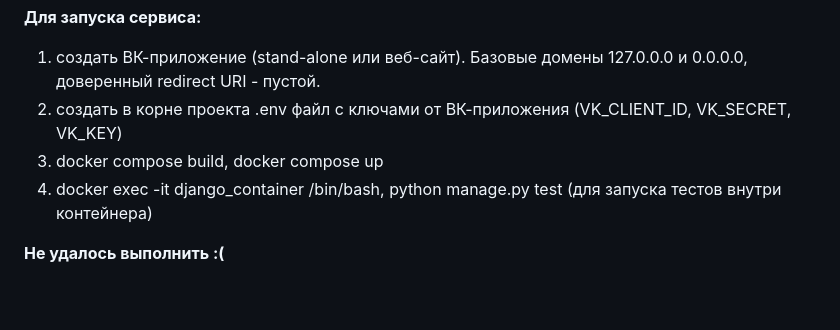
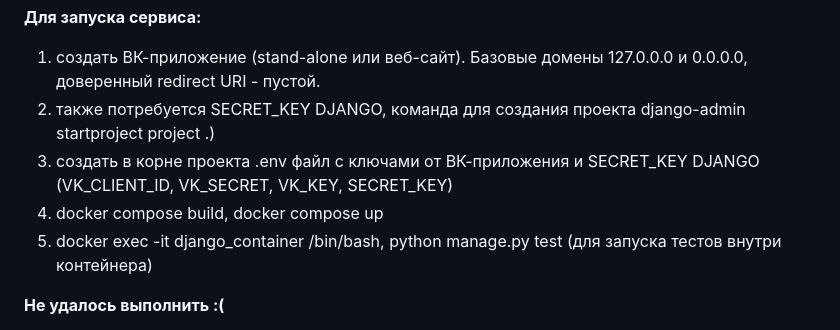
Before and after one commit to knasakin/places, a Markdown page: README.md, the part around the change. GitHub-like rendering; blank space fills up the shorter version.

```diff
--- a/README.md
+++ b/README.md
@@ -19,9 +19,10 @@
 **Для запуска сервиса:**
 
 1) создать ВК-приложение (stand-alone или веб-сайт). Базовые домены 127.0.0.0 и 0.0.0.0, доверенный redirect URI - пустой.
-2) создать в корне проекта .env файл с ключами от ВК-приложения (VK_CLIENT_ID, VK_SECRET, VK_KEY)
-3) docker compose build, docker compose up
-4) docker exec -it django_container /bin/bash, python manage.py test (для запуска тестов внутри контейнера)
+2) также потребуется SECRET_KEY DJANGO, команда для создания проекта django-admin startproject project .)
+3) создать в корне проекта .env файл с ключами от ВК-приложения и SECRET_KEY DJANGO (VK_CLIENT_ID, VK_SECRET, VK_KEY, SECRET_KEY)
+4) docker compose build, docker compose up
+5) docker exec -it django_container /bin/bash, python manage.py test (для запуска тестов внутри контейнера)
 
 **Не удалось выполнить :(**
 1) Запуск тестов при новых коммитах реализован с использованием github actions.
```
